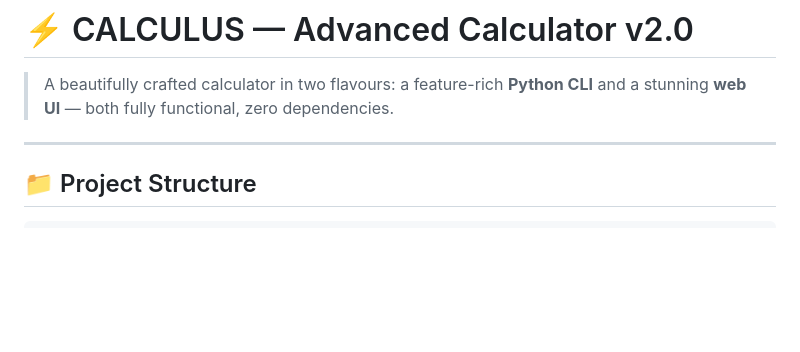
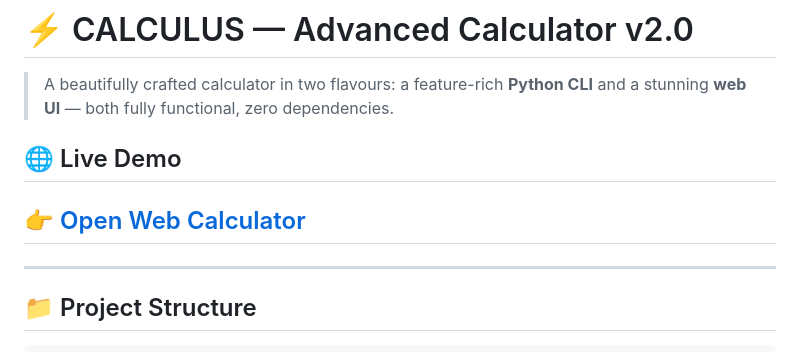
Before and after one commit to AgnusPaul/Calculator-CLI, a Markdown page: README.md, the part around the change. GitHub-like rendering; blank space fills up the shorter version.

Commit message:
Add live demo link to README
Added a section for the live demo of the web calculator.

```diff
--- a/README.md
+++ b/README.md
@@ -1,7 +1,9 @@
 # ⚡ CALCULUS — Advanced Calculator v2.0
 
 > A beautifully crafted calculator in two flavours: a feature-rich **Python CLI** and a stunning **web UI** — both fully functional, zero dependencies.
-
+## 🌐 Live Demo
+👉 [Open Web Calculator](https://agnuspaul.github.io/Calculator-CLI/)
+---
 ---
 
 ## 📁 Project Structure
```
